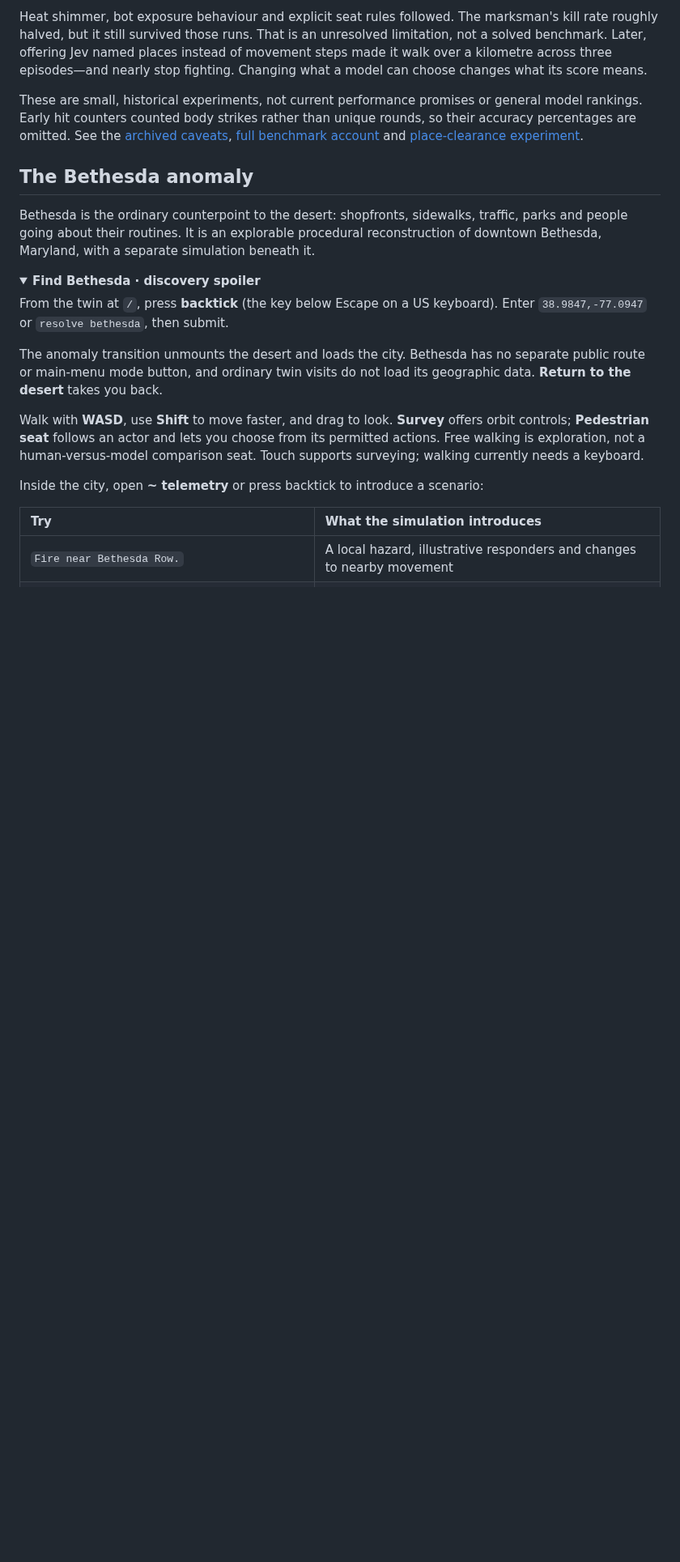
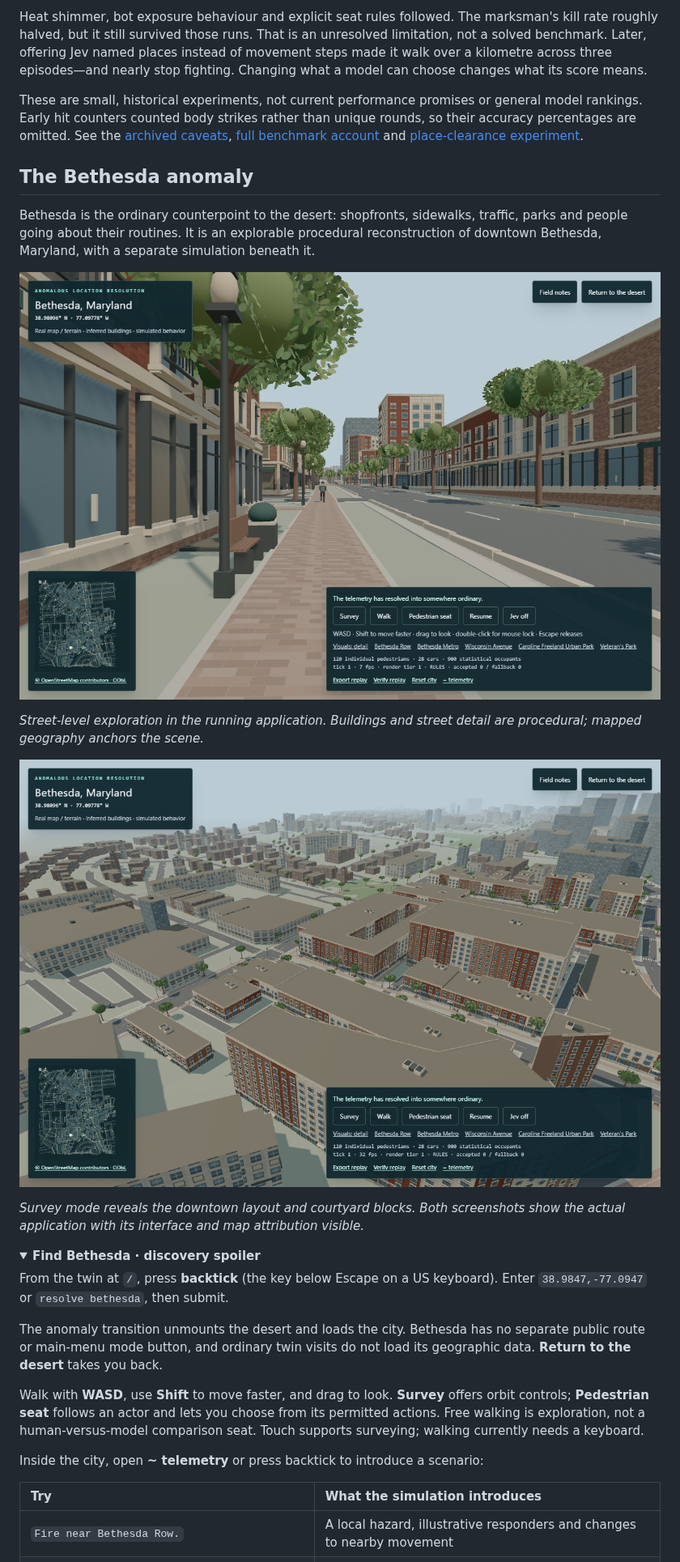
Before and after one commit to topherchris420/lop-nur-twin, a Markdown page: README.md, the part around the change. Shown at 81% size. Drawn GitHub-style; pictures changed too: docs/screenshots/bethesda-street.png (added), docs/screenshots/bethesda-survey.png (added); folded sections open; blank space fills up the shorter version.

Commit message:
docs: show Bethesda street and survey screenshots in README

```diff
--- a/README.md
+++ b/README.md
@@ -185,6 +185,14 @@ traffic, parks and people going about their routines. It is an explorable
 procedural reconstruction of downtown Bethesda, Maryland, with a separate
 simulation beneath it.
 
+![Street-level Bethesda: procedural shopfronts, brick sidewalks, trees and pedestrians](docs/screenshots/bethesda-street.png)
+
+_Street-level exploration in the running application. Buildings and street detail are procedural; mapped geography anchors the scene._
+
+![Bethesda in Survey mode: mapped downtown streets, building footprints and courtyard blocks](docs/screenshots/bethesda-survey.png)
+
+_Survey mode reveals the downtown layout and courtyard blocks. Both screenshots show the actual application with its interface and map attribution visible._
+
 <details>
 <summary><strong>Find Bethesda · discovery spoiler</strong></summary>
 
```
